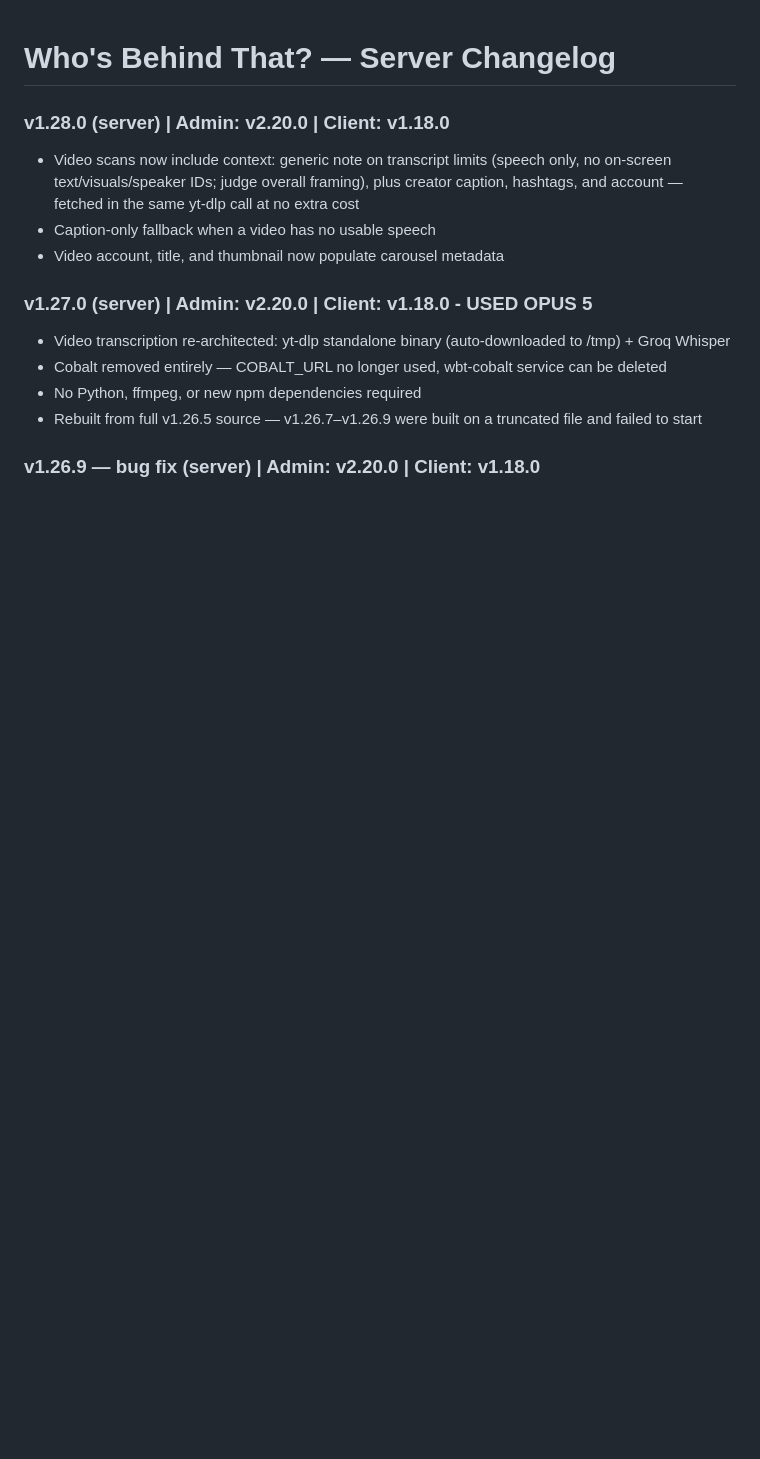
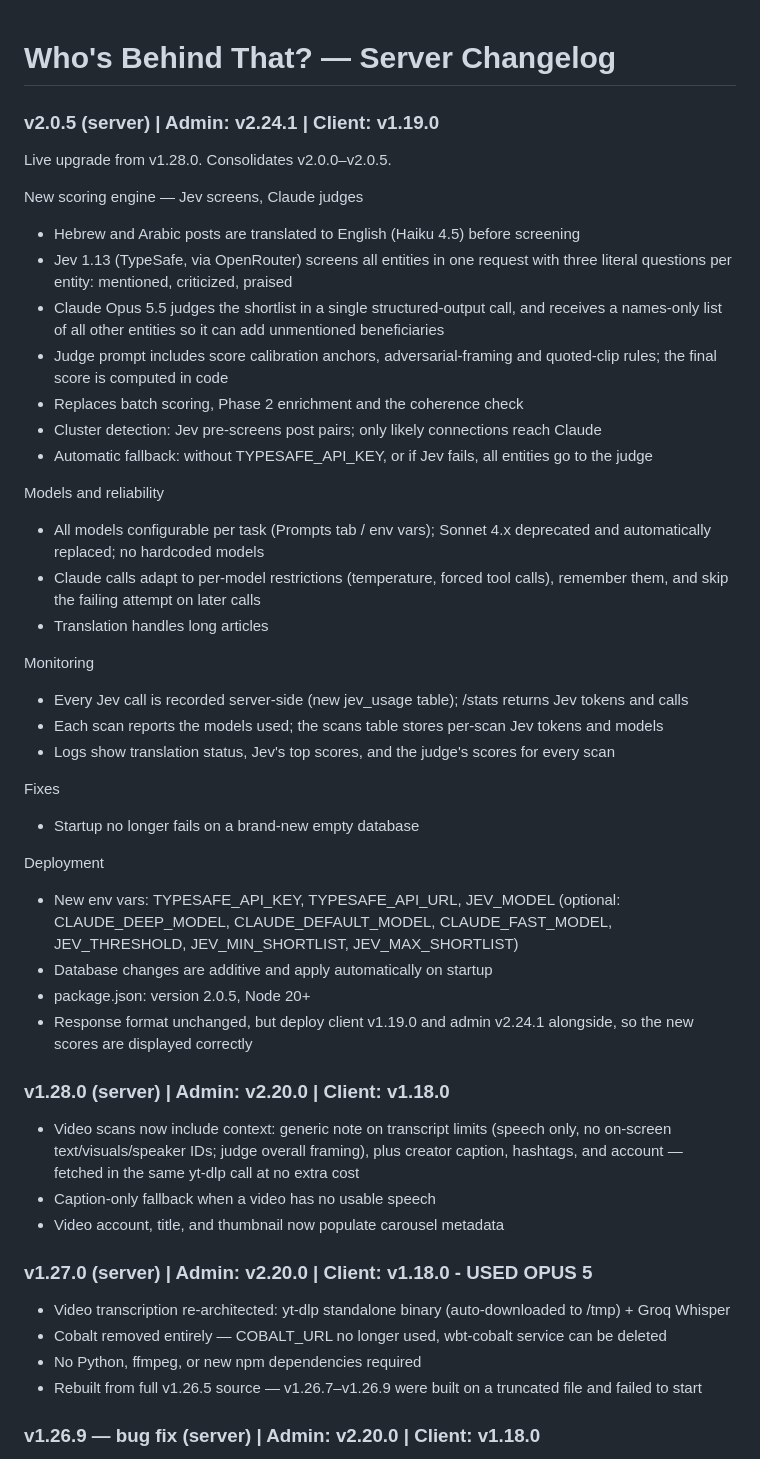
Before and after one commit to haimglikman/whos-behind-that-server, a Markdown page: README.md, the part around the change. GitHub-like rendering; blank space fills up the shorter version.

```diff
--- a/README.md
+++ b/README.md
@@ -1,4 +1,35 @@
 # Who's Behind That? — Server Changelog
+
+### v2.0.5 (server) | Admin: v2.24.1 | Client: v1.19.0
+Live upgrade from v1.28.0. Consolidates v2.0.0–v2.0.5.
+
+New scoring engine — Jev screens, Claude judges
+- Hebrew and Arabic posts are translated to English (Haiku 4.5) before screening
+- Jev 1.13 (TypeSafe, via OpenRouter) screens all entities in one request with three literal questions per entity: mentioned, criticized, praised
+- Claude Opus 5.5 judges the shortlist in a single structured-output call, and receives a names-only list of all other entities so it can add unmentioned beneficiaries
+- Judge prompt includes score calibration anchors, adversarial-framing and quoted-clip rules; the final score is computed in code
+- Replaces batch scoring, Phase 2 enrichment and the coherence check
+- Cluster detection: Jev pre-screens post pairs; only likely connections reach Claude
+- Automatic fallback: without TYPESAFE_API_KEY, or if Jev fails, all entities go to the judge
+
+Models and reliability
+- All models configurable per task (Prompts tab / env vars); Sonnet 4.x deprecated and automatically replaced; no hardcoded models
+- Claude calls adapt to per-model restrictions (temperature, forced tool calls), remember them, and skip the failing attempt on later calls
+- Translation handles long articles
+
+Monitoring
+- Every Jev call is recorded server-side (new jev_usage table); /stats returns Jev tokens and calls
+- Each scan reports the models used; the scans table stores per-scan Jev tokens and models
+- Logs show translation status, Jev's top scores, and the judge's scores for every scan
+
+Fixes
+- Startup no longer fails on a brand-new empty database
+
+Deployment
+- New env vars: TYPESAFE_API_KEY, TYPESAFE_API_URL, JEV_MODEL (optional: CLAUDE_DEEP_MODEL, CLAUDE_DEFAULT_MODEL, CLAUDE_FAST_MODEL, JEV_THRESHOLD, JEV_MIN_SHORTLIST, JEV_MAX_SHORTLIST)
+- Database changes are additive and apply automatically on startup
+- package.json: version 2.0.5, Node 20+
+- Response format unchanged, but deploy client v1.19.0 and admin v2.24.1 alongside, so the new scores are displayed correctly
 
 ### v1.28.0 (server) | Admin: v2.20.0 | Client: v1.18.0
 - Video scans now include context: generic note on transcript limits (speech only, no on-screen text/visuals/speaker IDs; judge overall framing), plus creator caption, hashtags, and account — fetched in the same yt-dlp call at no extra cost
```
